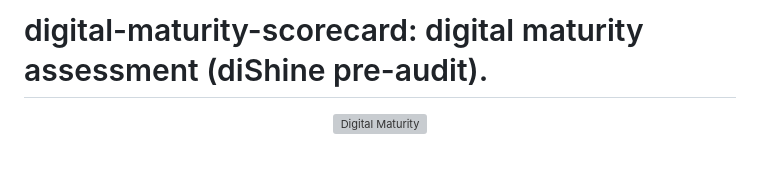
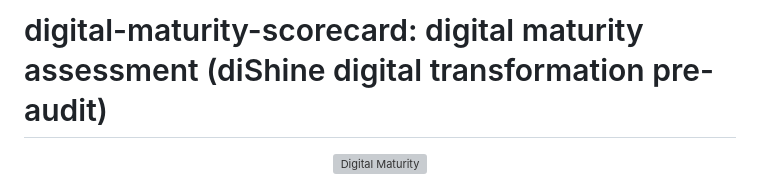
Before and after one commit to diShine-digital-agency/digital-maturity-scorecard, a Markdown page: README.md, the part around the change. GitHub-like rendering; blank space fills up the shorter version; grey boxes are pictures that could not be loaded.

Commit message:
Update README title for clarity

```diff
--- a/README.md
+++ b/README.md
@@ -1,4 +1,4 @@
-# digital-maturity-scorecard: digital maturity assessment (diShine pre-audit).
+# digital-maturity-scorecard: digital maturity assessment (diShine digital transformation pre-audit)
 
 <p align="center">
   <img src="docs/images/digital_maturity_03_maturity_profile_scene.webp" alt="Digital Maturity" width="65%">
```
